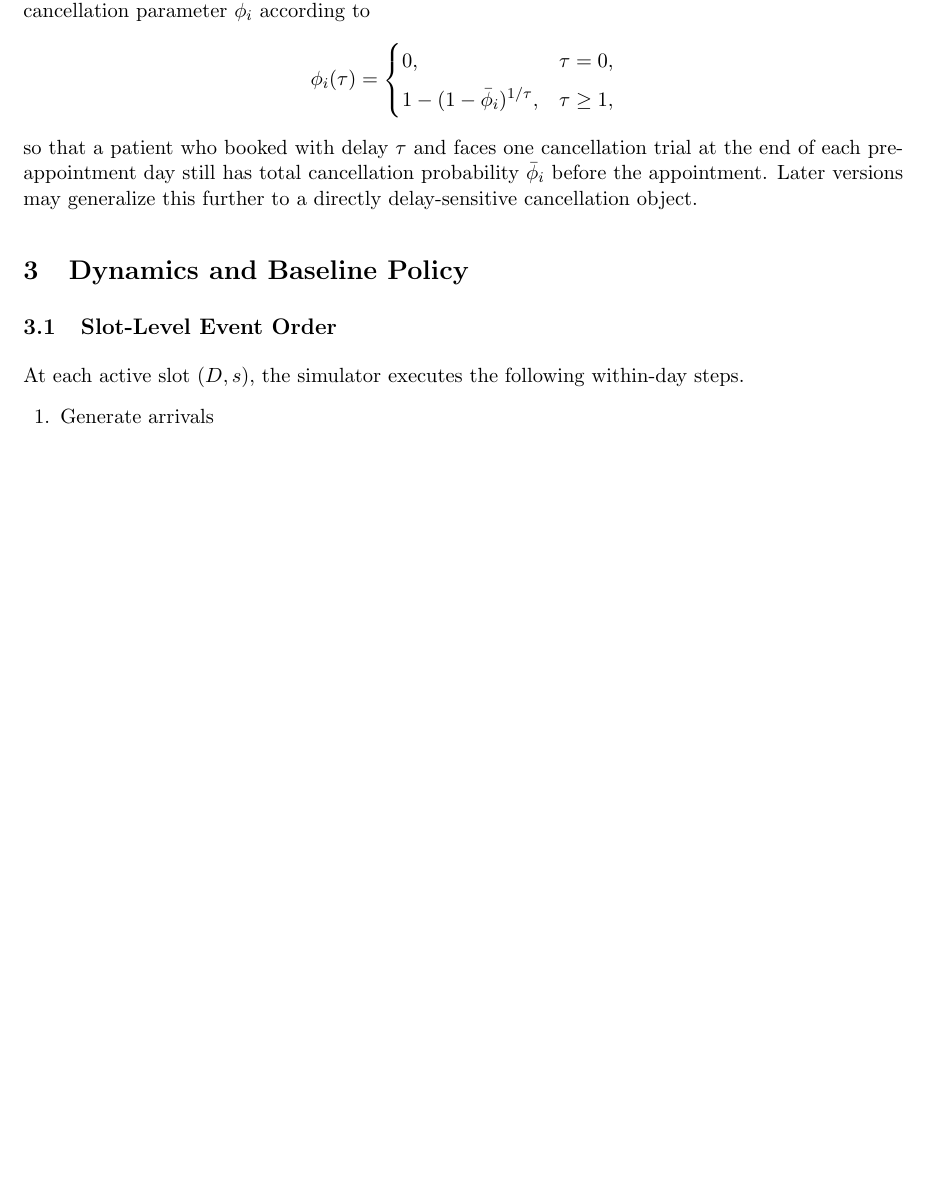
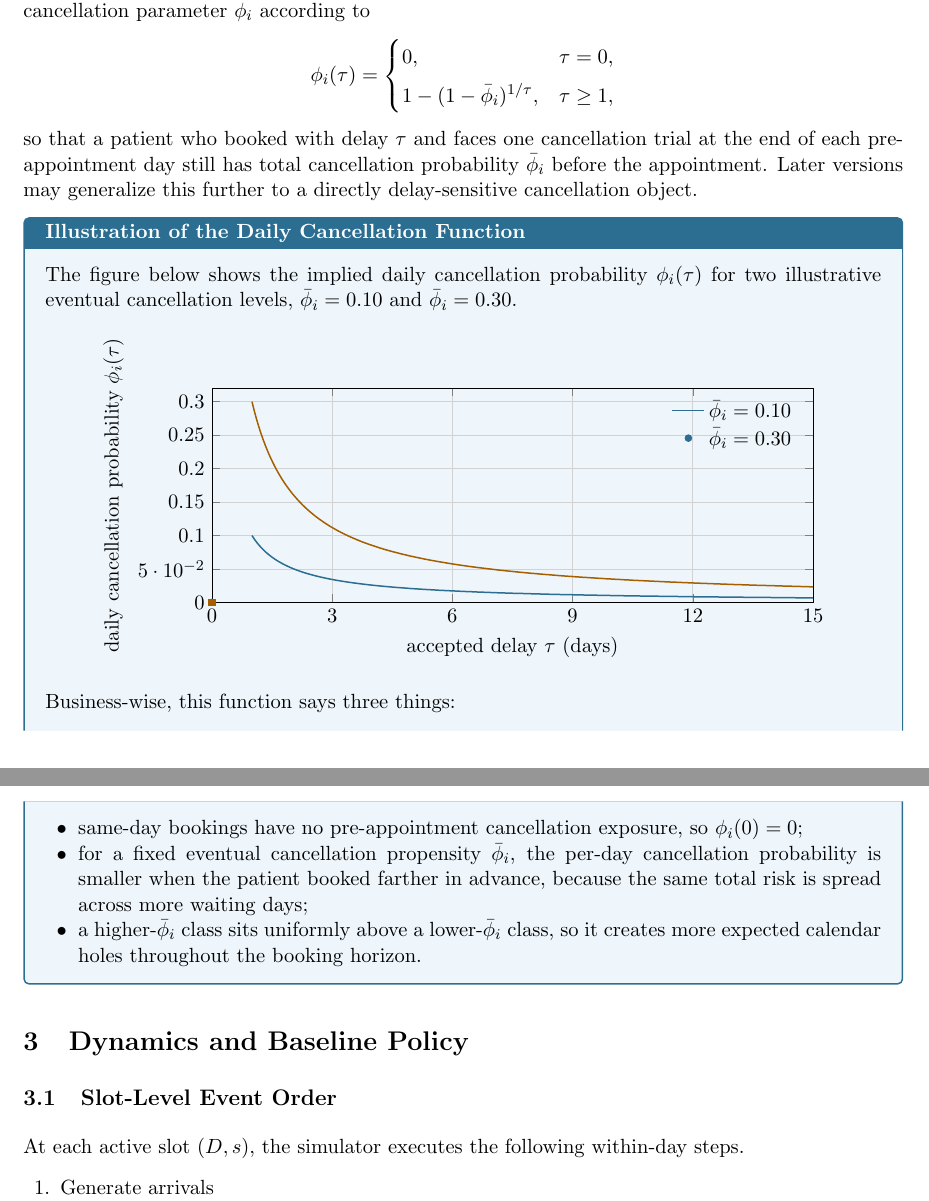
Before and after one commit to alexandre-sdd/research_cuimc_queuing, a LaTeX document (Documents/generated_notes/first_two_class_simulation_note.tex): part of page 6 of 13 before the commit and two parts of pages 6 and 7 of 13 after it, the two joined at a grey line, cut so that both start at the same text, the shorter picture padded with empty space. Compiled offline with pdfLaTeX.

Commit message:
docs: add cancellation function plot to note

```diff
--- a/Documents/generated_notes/first_two_class_simulation_note.tex
+++ b/Documents/generated_notes/first_two_class_simulation_note.tex
@@ -6,10 +6,12 @@
 \usepackage{booktabs}
 \usepackage{enumitem}
 \usepackage{hyperref}
+\usepackage{pgfplots}
 \usepackage[most]{tcolorbox}
 \usepackage[table]{xcolor}
 \usepackage{tikz}
 \usetikzlibrary{fit}
+\pgfplotsset{compat=1.18}
 
 \newcolumntype{L}[1]{>{\raggedright\arraybackslash}p{#1}}
 \newcommand{\calendarentry}[1]{\rule{0pt}{2.9ex}#1}
@@ -375,6 +377,69 @@ class-level eventual cancellation parameter $\bar{\phi}_i$ according to
 so that a patient who booked with delay $\tau$ and faces one cancellation trial at the end of each
 pre-appointment day still has total cancellation probability $\bar{\phi}_i$ before the appointment.
 Later versions may generalize this further to a directly delay-sensitive cancellation object.
+
+\begin{examplebox}[title={Illustration of the Daily Cancellation Function}]
+The figure below shows the implied daily cancellation probability \(\phi_i(\tau)\) for two
+illustrative eventual cancellation levels, \(\bar{\phi}_i=0.10\) and \(\bar{\phi}_i=0.30\).
+
+\begin{center}
+\begin{tikzpicture}
+\begin{axis}[
+    width=0.82\linewidth,
+    height=5.6cm,
+    xlabel={accepted delay \(\tau\) (days)},
+    ylabel={daily cancellation probability \(\phi_i(\tau)\)},
+    xmin=0,
+    xmax=15,
+    ymin=0,
+    ymax=0.32,
+    xtick={0,3,6,9,12,15},
+    ytick={0,0.05,0.10,0.15,0.20,0.25,0.30},
+    grid=both,
+    grid style={gray!20},
+    major grid style={gray!35},
+    legend style={draw=none, fill=none, at={(0.98,0.98)}, anchor=north east},
+]
+\addplot[
+    smooth,
+    thick,
+    color=FrameBlue,
+    domain=1:15,
+    samples=200,
+] {1 - (1-0.10)^(1/x)};
+\addplot[
+    only marks,
+    mark=*,
+    mark size=1.8pt,
+    color=FrameBlue,
+] coordinates {(0,0)};
+\addlegendentry{\(\bar{\phi}_i=0.10\)}
+
+\addplot[
+    smooth,
+    thick,
+    color=FrameGold,
+    domain=1:15,
+    samples=200,
+] {1 - (1-0.30)^(1/x)};
+\addplot[
+    only marks,
+    mark=square*,
+    mark size=1.7pt,
+    color=FrameGold,
+] coordinates {(0,0)};
+\addlegendentry{\(\bar{\phi}_i=0.30\)}
+\end{axis}
+\end{tikzpicture}
+\end{center}
+
+Business-wise, this function says three things:
+\begin{itemize}[nosep]
+    \item same-day bookings have no pre-appointment cancellation exposure, so \(\phi_i(0)=0\);
+    \item for a fixed eventual cancellation propensity \(\bar{\phi}_i\), the per-day cancellation probability is smaller when the patient booked farther in advance, because the same total risk is spread across more waiting days;
+    \item a higher-\(\bar{\phi}_i\) class sits uniformly above a lower-\(\bar{\phi}_i\) class, so it creates more expected calendar holes throughout the booking horizon.
+\end{itemize}
+\end{examplebox}
 
 \section{Dynamics and Baseline Policy}
 
```
Also changed, not shown: Documents/generated_notes/project_journal.md (+3 -0 lines), Documents/generated_notes/first_two_class_simulation_note.pdf, 2 other files.
